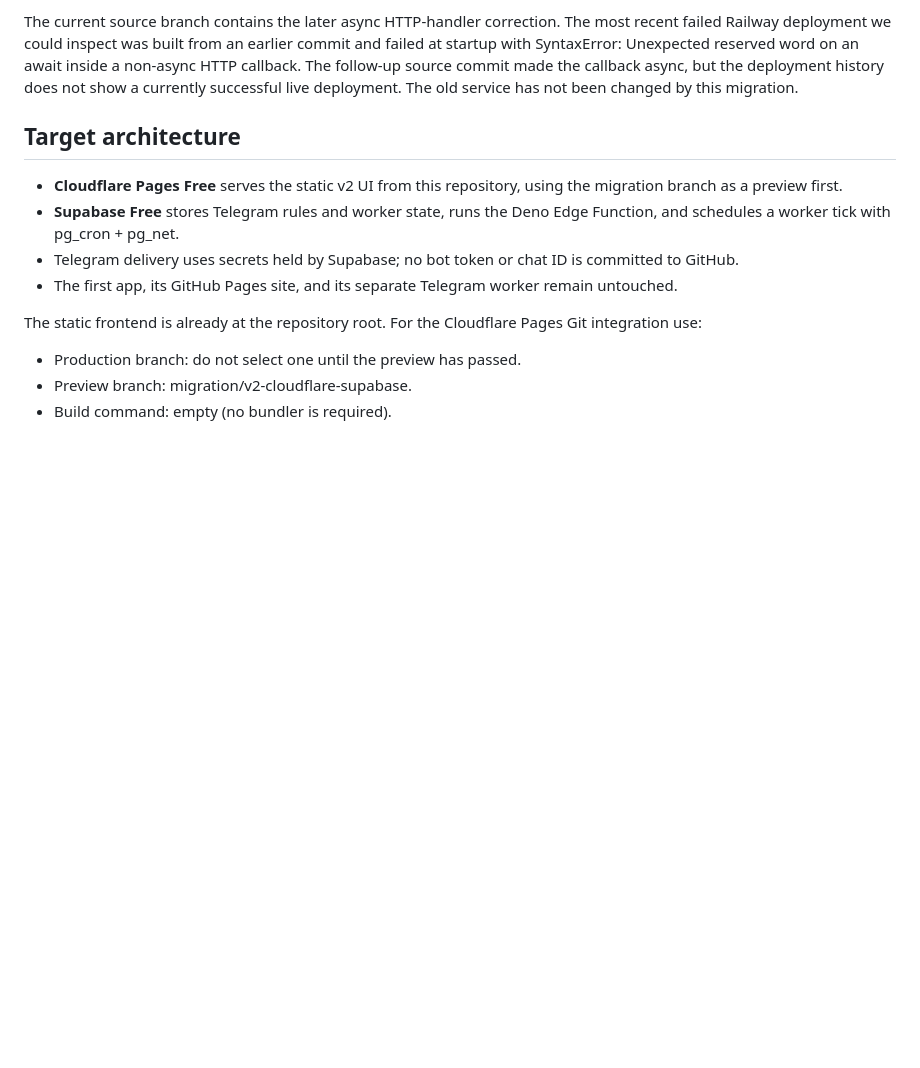
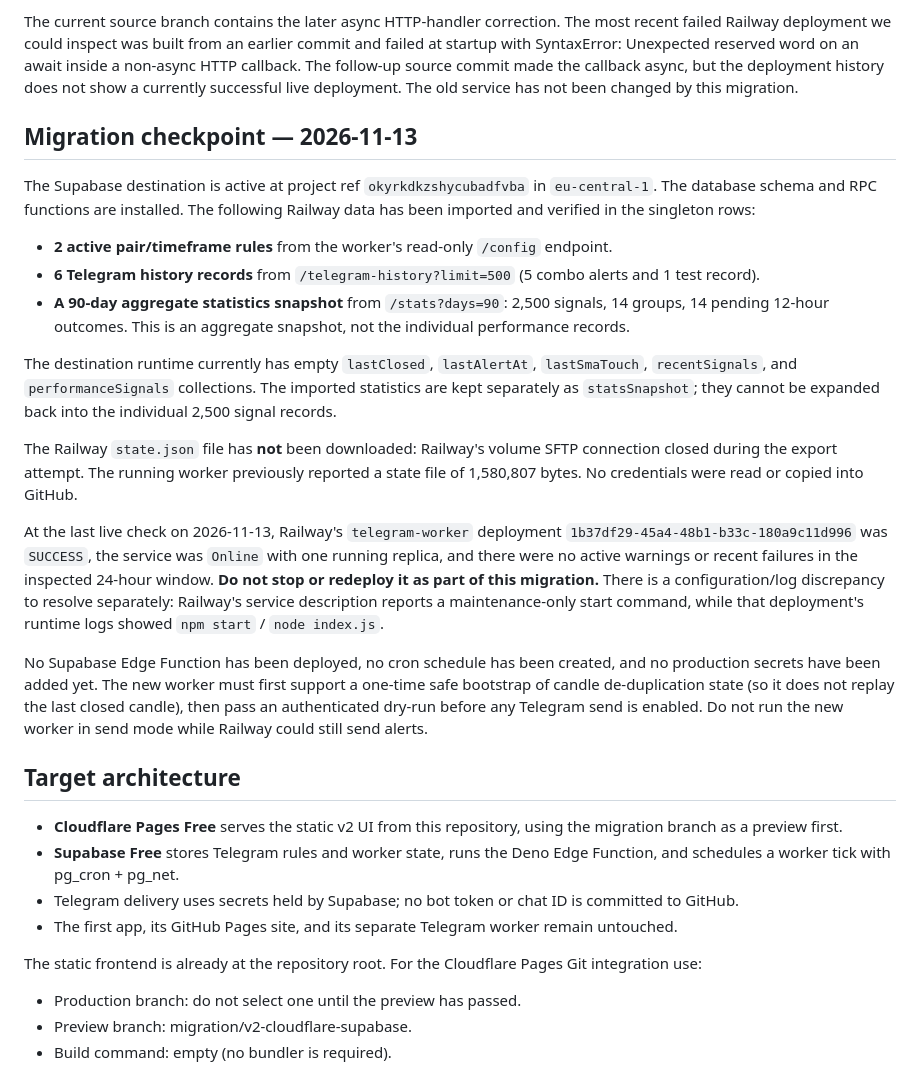
Before and after one commit to zmarina2009-crypto/okx-signal, a Markdown page: supabase/README.md, the part around the change. GitHub-like rendering; blank space fills up the shorter version.

Commit message:
Document verified v2 migration checkpoint

```diff
--- a/supabase/README.md
+++ b/supabase/README.md
@@ -11,6 +11,23 @@ This folder is the isolated migration track. It is **not connected to a producti
 - Variable names present on Railway include TELEGRAM_BOT_TOKEN, TELEGRAM_CHAT_ID, CONFIG_API_TOKEN, CONFIG_ALLOWED_ORIGIN, ALERT_TIMEZONE, and STATE_FILE. Secret values were not read or copied.
 
 The current source branch contains the later async HTTP-handler correction. The most recent failed Railway deployment we could inspect was built from an earlier commit and failed at startup with SyntaxError: Unexpected reserved word on an await inside a non-async HTTP callback. The follow-up source commit made the callback async, but the deployment history does not show a currently successful live deployment. The old service has not been changed by this migration.
+
+
+## Migration checkpoint — 2026-11-13
+
+The Supabase destination is active at project ref `okyrkdkzshycubadfvba` in `eu-central-1`. The database schema and RPC functions are installed. The following Railway data has been imported and verified in the singleton rows:
+
+- **2 active pair/timeframe rules** from the worker's read-only `/config` endpoint.
+- **6 Telegram history records** from `/telegram-history?limit=500` (5 combo alerts and 1 test record).
+- **A 90-day aggregate statistics snapshot** from `/stats?days=90`: 2,500 signals, 14 groups, 14 pending 12-hour outcomes. This is an aggregate snapshot, not the individual performance records.
+
+The destination runtime currently has empty `lastClosed`, `lastAlertAt`, `lastSmaTouch`, `recentSignals`, and `performanceSignals` collections. The imported statistics are kept separately as `statsSnapshot`; they cannot be expanded back into the individual 2,500 signal records.
+
+The Railway `state.json` file has **not** been downloaded: Railway's volume SFTP connection closed during the export attempt. The running worker previously reported a state file of 1,580,807 bytes. No credentials were read or copied into GitHub.
+
+At the last live check on 2026-11-13, Railway's `telegram-worker` deployment `1b37df29-45a4-48b1-b33c-180a9c11d996` was `SUCCESS`, the service was `Online` with one running replica, and there were no active warnings or recent failures in the inspected 24-hour window. **Do not stop or redeploy it as part of this migration.** There is a configuration/log discrepancy to resolve separately: Railway's service description reports a maintenance-only start command, while that deployment's runtime logs showed `npm start` / `node index.js`.
+
+No Supabase Edge Function has been deployed, no cron schedule has been created, and no production secrets have been added yet. The new worker must first support a one-time safe bootstrap of candle de-duplication state (so it does not replay the last closed candle), then pass an authenticated dry-run before any Telegram send is enabled. Do not run the new worker in send mode while Railway could still send alerts.
 
 ## Target architecture
 
```
